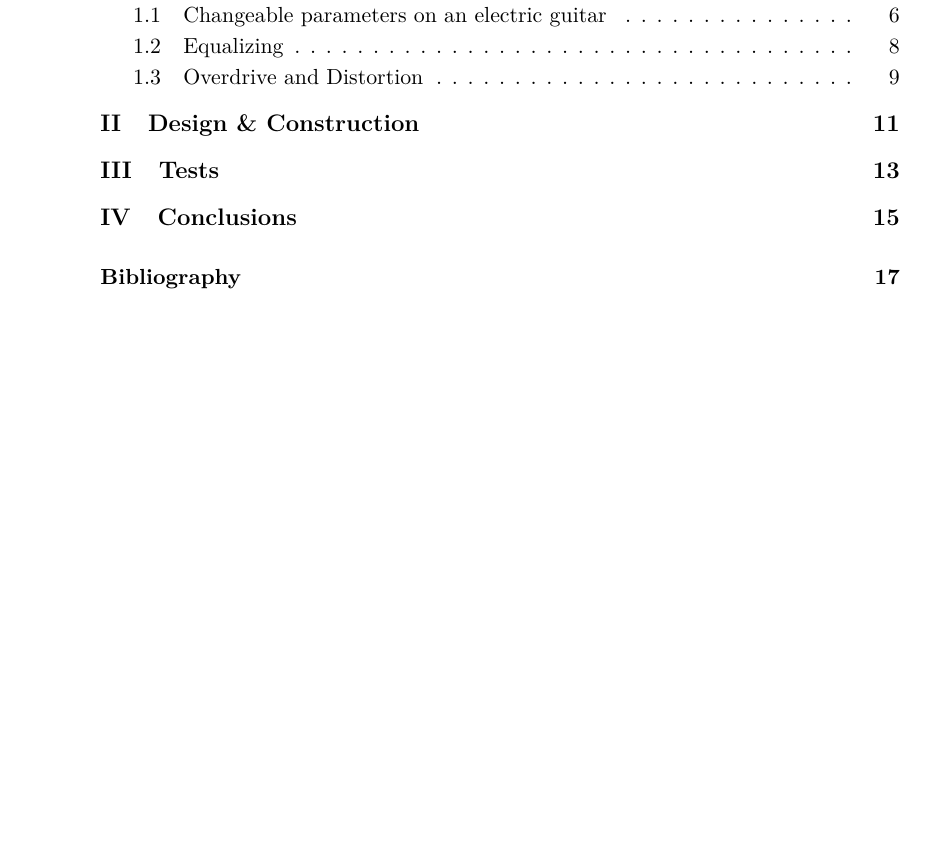
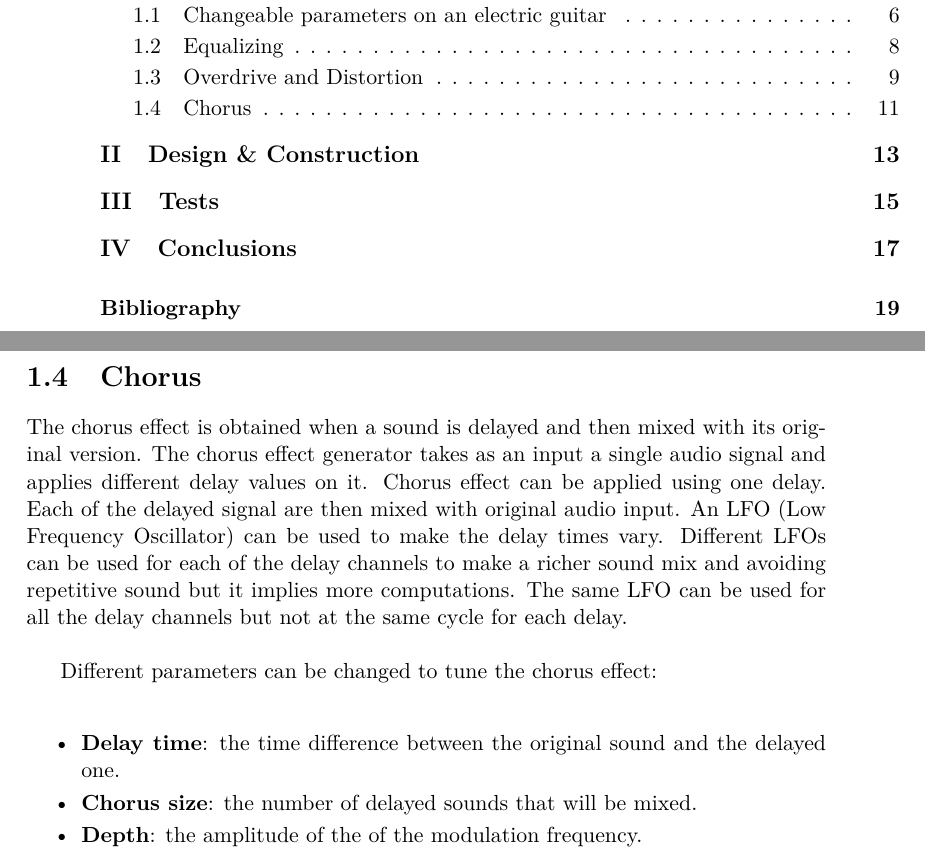
Before and after one commit to jonasbuchholdt/3SP6, a LaTeX thesis (master.tex, which reads chapters/analysing/chorus.tex): part of page 8 of 25 before the commit and two parts of pages 8 and 19 of 27 after it, the two joined at a grey line, cut so that both start at the same text, the shorter picture padded with empty space. Compiled offline with pdfLaTeX.

Commit message:
Started to add the chorus effect explanation

```diff
--- /dev/null
+++ b/chapters/analysing/chorus.tex
@@ -0,0 +1,12 @@
+\section{Chorus}
+
+The chorus effect is obtained when a sound is delayed and then mixed with its original version.
+The chorus effect generator takes as an input a single audio signal and applies different delay values on it. Chorus effect can be applied using one delay. Each of the delayed signal are then mixed with original audio input.
+An LFO (Low Frequency Oscillator) can be used to make the delay times vary. Different LFOs can be used for each of the delay channels to make a richer sound mix and avoiding repetitive sound but it implies more computations. The same LFO can be used for all the delay channels but not at the same cycle for each delay. \\
+
+Different parameters can be changed to tune the chorus effect:\\
+\begin{itemize}
+\item \textbf{Delay time}: the time difference between the original sound and the delayed one.
+\item \textbf{Chorus size}: the number of delayed sounds that will be mixed.
+\item \textbf{Depth}: the amplitude of the of the modulation frequency.
+\end{itemize}
```
Also changed, not shown: chapters/_chapters.tex (+1 -0 lines).
